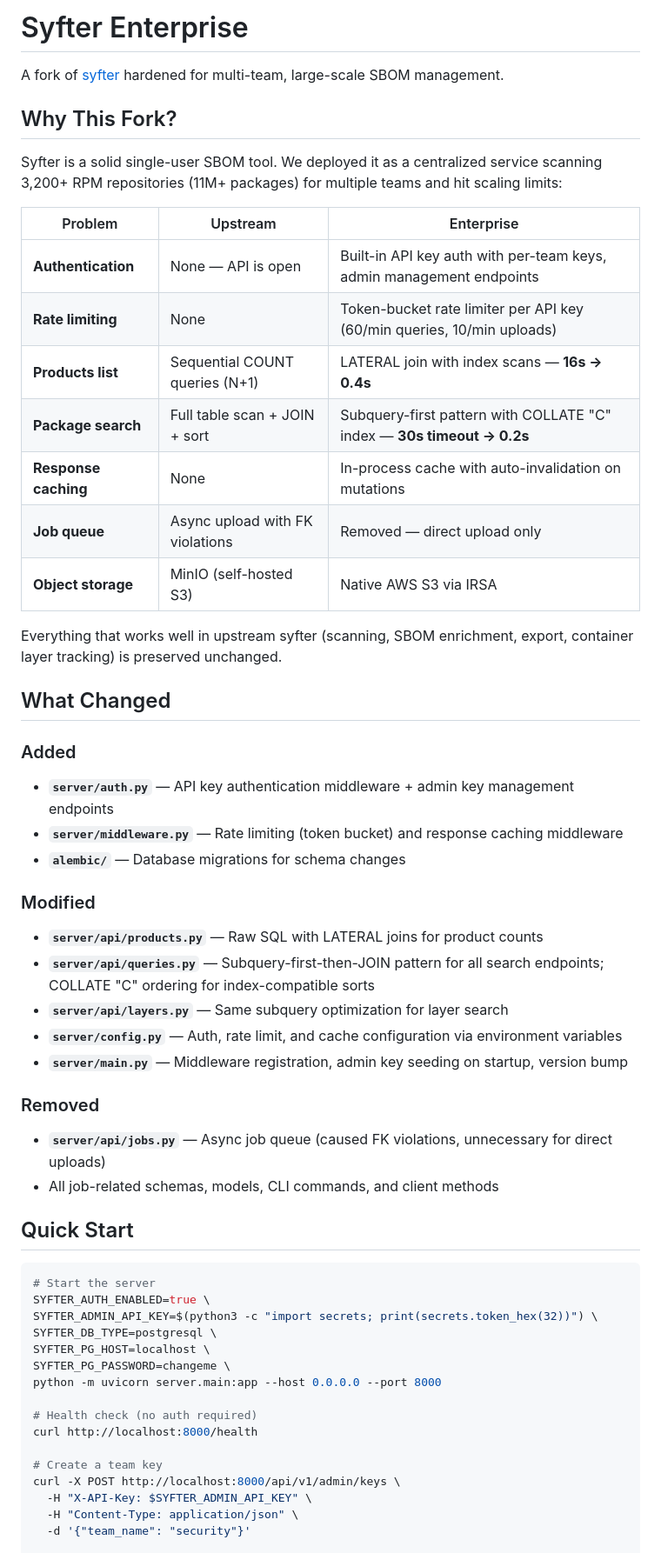
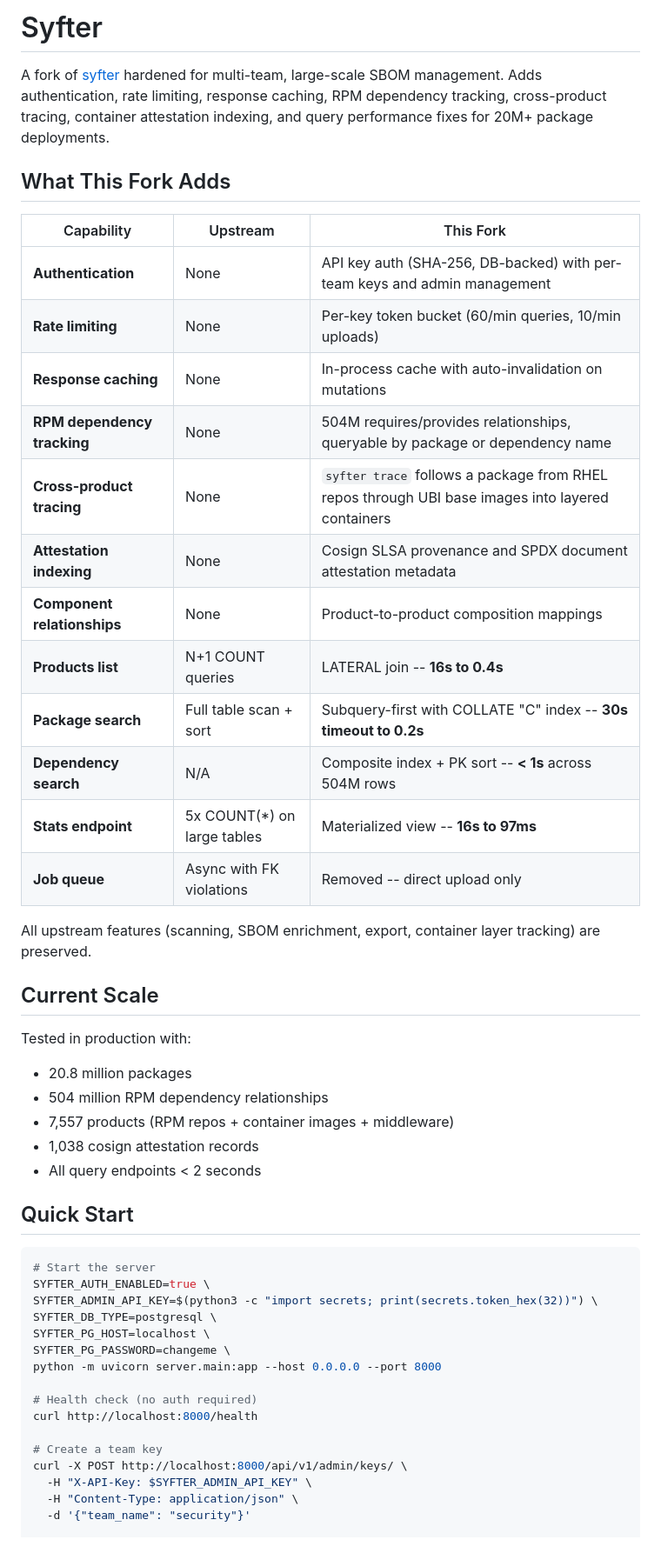
Before and after one commit to north-echo/syfter-enterprise, a Markdown page: README.md, the part around one of its changes. Shown at 87% size. Rendered like a GitHub page.

```diff
--- a/README.md
+++ b/README.md
@@ -1,40 +1,34 @@
-# Syfter Enterprise
+# Syfter
 
-A fork of [syfter](https://github.com/vdanen/syfter) hardened for multi-team, large-scale SBOM management.
+A fork of [syfter](https://github.com/vdanen/syfter) hardened for multi-team, large-scale SBOM management. Adds authentication, rate limiting, response caching, RPM dependency tracking, cross-product tracing, container attestation indexing, and query performance fixes for 20M+ package deployments.
 
-## Why This Fork?
+## What This Fork Adds
 
-Syfter is a solid single-user SBOM tool. We deployed it as a centralized service scanning 3,200+ RPM repositories (11M+ packages) for multiple teams and hit scaling limits:
+| Capability | Upstream | This Fork |
+|------------|----------|-----------|
+| **Authentication** | None | API key auth (SHA-256, DB-backed) with per-team keys and admin management |
+| **Rate limiting** | None | Per-key token bucket (60/min queries, 10/min uploads) |
+| **Response caching** | None | In-process cache with auto-invalidation on mutations |
+| **RPM dependency tracking** | None | 504M requires/provides relationships, queryable by package or dependency name |
+| **Cross-product tracing** | None | `syfter trace` follows a package from RHEL repos through UBI base images into layered containers |
+| **Attestation indexing** | None | Cosign SLSA provenance and SPDX document attestation metadata |
+| **Component relationships** | None | Product-to-product composition mappings |
+| **Products list** | N+1 COUNT queries | LATERAL join -- **16s to 0.4s** |
+| **Package search** | Full table scan + sort | Subquery-first with COLLATE "C" index -- **30s timeout to 0.2s** |
+| **Dependency search** | N/A | Composite index + PK sort -- **< 1s** across 504M rows |
+| **Stats endpoint** | 5x COUNT(*) on large tables | Materialized view -- **16s to 97ms** |
+| **Job queue** | Async with FK violations | Removed -- direct upload only |
 
-| Problem | Upstream | Enterprise |
-|---------|----------|------------|
-| **Authentication** | None — API is open | Built-in API key auth with per-team keys, admin management endpoints |
-| **Rate limiting** | None | Token-bucket rate limiter per API key (60/min queries, 10/min uploads) |
-| **Products list** | Sequential COUNT queries (N+1) | LATERAL join with index scans — **16s → 0.4s** |
-| **Package search** | Full table scan + JOIN + sort | Subquery-first pattern with COLLATE "C" index — **30s timeout → 0.2s** |
-| **Response caching** | None | In-process cache with auto-invalidation on mutations |
-| **Job queue** | Async upload with FK violations | Removed — direct upload only |
-| **Object storage** | MinIO (self-hosted S3) | Native AWS S3 via IRSA |
+All upstream features (scanning, SBOM enrichment, export, container layer tracking) are preserved.
 
-Everything that works well in upstream syfter (scanning, SBOM enrichment, export, container layer tracking) is preserved unchanged.
+## Current Scale
 
-## What Changed
-
-### Added
-- **`server/auth.py`** — API key authentication middleware + admin key management endpoints
-- **`server/middleware.py`** — Rate limiting (token bucket) and response caching middleware
-- **`alembic/`** — Database migrations for schema changes
-
-### Modified
-- **`server/api/products.py`** — Raw SQL with LATERAL joins for product counts
-- **`server/api/queries.py`** — Subquery-first-then-JOIN pattern for all search endpoints; COLLATE "C" ordering for index-compatible sorts
-- **`server/api/layers.py`** — Same subquery optimization for layer search
-- **`server/config.py`** — Auth, rate limit, and cache configuration via environment variables
-- **`server/main.py`** — Middleware registration, admin key seeding on startup, version bump
-
-### Removed
-- **`server/api/jobs.py`** — Async job queue (caused FK violations, unnecessary for direct uploads)
-- All job-related schemas, models, CLI commands, and client methods
+Tested in production with:
+- 20.8 million packages
+- 504 million RPM dependency relationships
+- 7,557 products (RPM repos + container images + middleware)
+- 1,038 cosign attestation records
+- All query endpoints < 2 seconds
 
 ## Quick Start
 
@@ -51,7 +45,7 @@ python -m uvicorn server.main:app --host 0.0.0.0 --port 8000
 curl http://localhost:8000/health
 
 # Create a team key
-curl -X POST http://localhost:8000/api/v1/admin/keys \
+curl -X POST http://localhost:8000/api/v1/admin/keys/ \
   -H "X-API-Key: $SYFTER_ADMIN_API_KEY" \
   -H "Content-Type: application/json" \
   -d '{"team_name": "security"}'
```
Also changed, not shown: other parts of README.md (+85 -38 lines).
